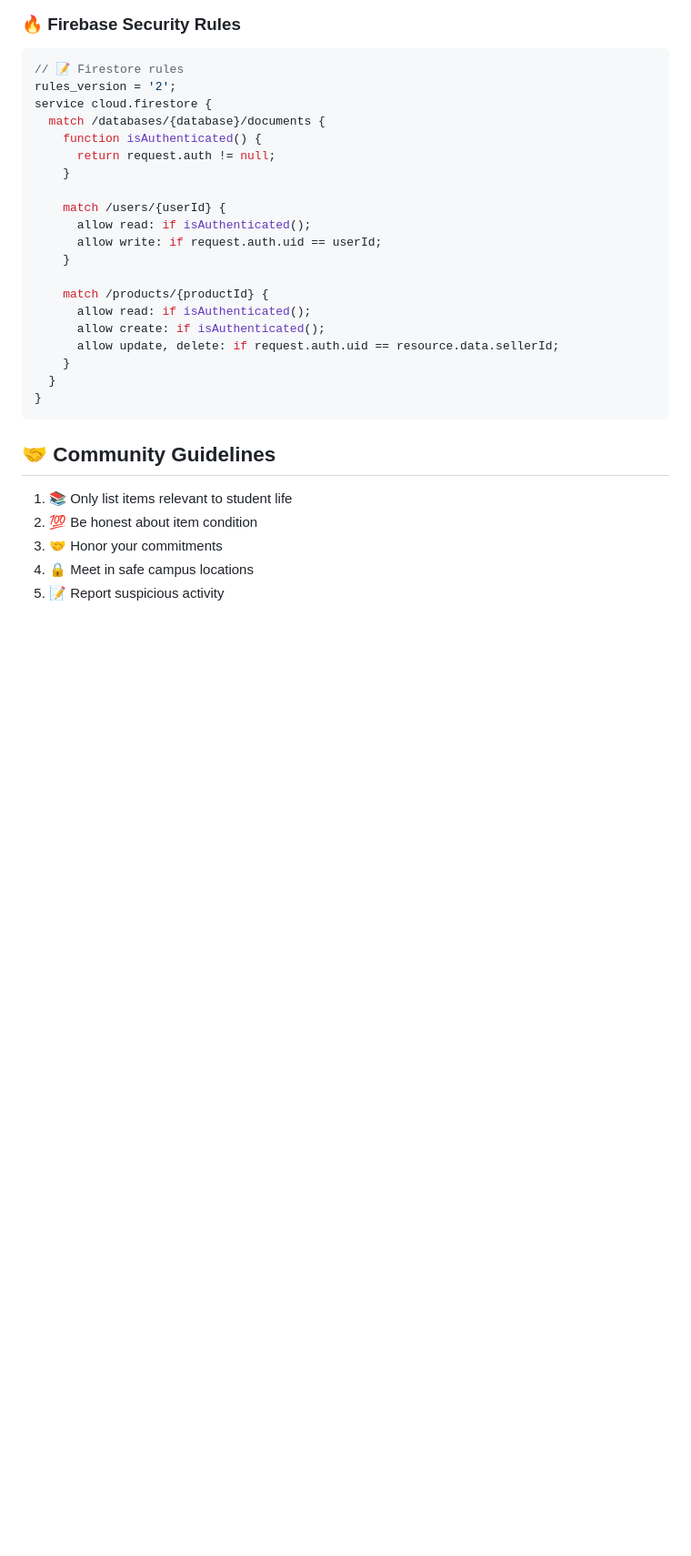
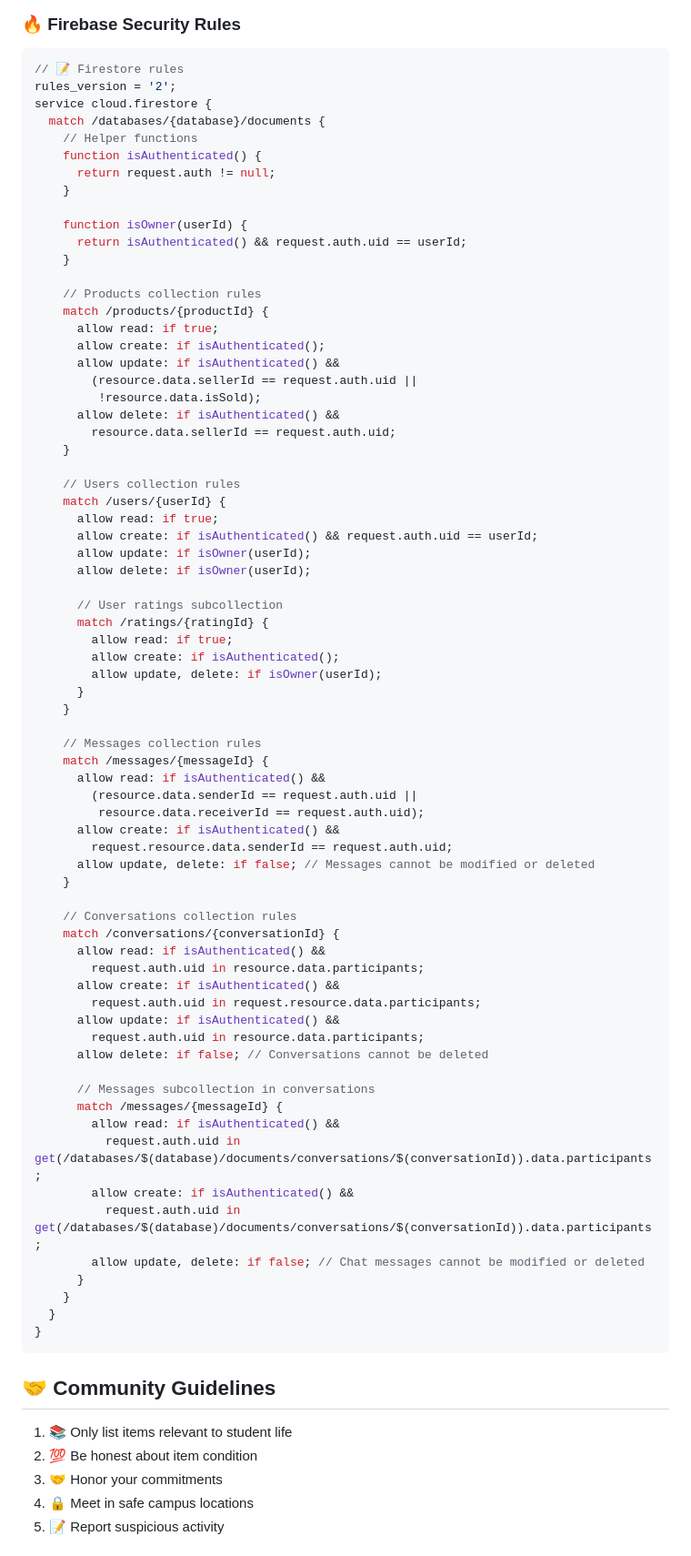
Before and after one commit to PATELJAY31/trade_final, a Markdown page: README.md, the part around the change. Shown: that part at 91% size. Rendered like a GitHub page; blank space fills up the shorter version.

```diff
--- a/README.md
+++ b/README.md
@@ -172,19 +172,69 @@ flutter run
 rules_version = '2';
 service cloud.firestore {
   match /databases/{database}/documents {
+    // Helper functions
     function isAuthenticated() {
       return request.auth != null;
     }
 
-    match /users/{userId} {
-      allow read: if isAuthenticated();
-      allow write: if request.auth.uid == userId;
+    function isOwner(userId) {
+      return isAuthenticated() && request.auth.uid == userId;
     }
 
+    // Products collection rules
     match /products/{productId} {
-      allow read: if isAuthenticated();
+      allow read: if true;
       allow create: if isAuthenticated();
-      allow update, delete: if request.auth.uid == resource.data.sellerId;
+      allow update: if isAuthenticated() &&
+        (resource.data.sellerId == request.auth.uid ||
+         !resource.data.isSold);
+      allow delete: if isAuthenticated() &&
+        resource.data.sellerId == request.auth.uid;
+    }
+
+    // Users collection rules
+    match /users/{userId} {
+      allow read: if true;
+      allow create: if isAuthenticated() && request.auth.uid == userId;
+      allow update: if isOwner(userId);
+      allow delete: if isOwner(userId);
+
+      // User ratings subcollection
+      match /ratings/{ratingId} {
+        allow read: if true;
+        allow create: if isAuthenticated();
+        allow update, delete: if isOwner(userId);
+      }
+    }
+
+    // Messages collection rules
+    match /messages/{messageId} {
+      allow read: if isAuthenticated() &&
+        (resource.data.senderId == request.auth.uid ||
+         resource.data.receiverId == request.auth.uid);
+      allow create: if isAuthenticated() &&
+        request.resource.data.senderId == request.auth.uid;
+      allow update, delete: if false; // Messages cannot be modified or deleted
+    }
+
+    // Conversations collection rules
+    match /conversations/{conversationId} {
+      allow read: if isAuthenticated() &&
+        request.auth.uid in resource.data.participants;
+      allow create: if isAuthenticated() &&
+        request.auth.uid in request.resource.data.participants;
+      allow update: if isAuthenticated() &&
+        request.auth.uid in resource.data.participants;
+      allow delete: if false; // Conversations cannot be deleted
+
+      // Messages subcollection in conversations
+      match /messages/{messageId} {
+        allow read: if isAuthenticated() &&
+          request.auth.uid in get(/databases/$(database)/documents/conversations/$(conversationId)).data.participants;
+        allow create: if isAuthenticated() &&
+          request.auth.uid in get(/databases/$(database)/documents/conversations/$(conversationId)).data.participants;
+        allow update, delete: if false; // Chat messages cannot be modified or deleted
+      }
     }
   }
 }
```
